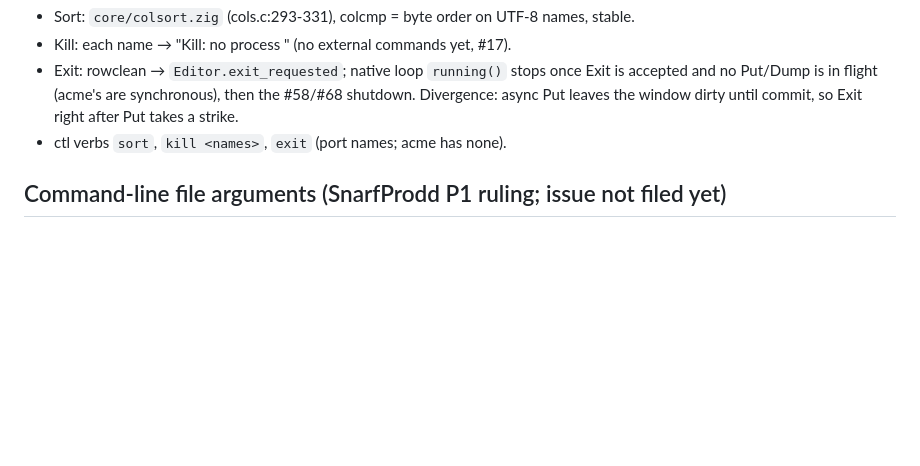
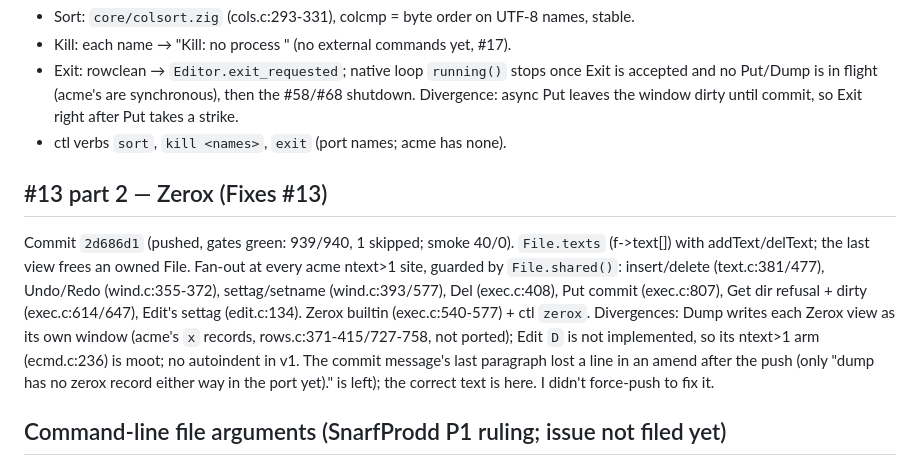
Before and after one commit to larryr/snarf, a Markdown page: notes/snarfdev1/integration.md, the part around the change. GitHub-like rendering; blank space fills up the shorter version.

Commit message:
notes: #13 Zerox commit + gates

```diff
--- a/notes/snarfdev1/integration.md
+++ b/notes/snarfdev1/integration.md
@@ -75,6 +75,20 @@ Refs #13 (Zerox still to come).
   after Put takes a strike.
 - ctl verbs `sort`, `kill <names>`, `exit` (port names; acme has none).
 
+## #13 part 2 — Zerox (Fixes #13)
+
+Commit `2d686d1` (pushed, gates green: 939/940, 1 skipped; smoke 40/0). `File.texts`
+(f->text[]) with addText/delText; the last view frees an owned File. Fan-out at every acme
+ntext>1 site, guarded by `File.shared()`: insert/delete (text.c:381/477), Undo/Redo
+(wind.c:355-372), settag/setname (wind.c:393/577), Del (exec.c:408), Put commit
+(exec.c:807), Get dir refusal + dirty (exec.c:614/647), Edit's settag (edit.c:134).
+Zerox builtin (exec.c:540-577) + ctl `zerox`. Divergences: Dump writes each Zerox view as
+its own window (acme's `x` records, rows.c:371-415/727-758, not ported); Edit `D` is not
+implemented, so its ntext>1 arm (ecmd.c:236) is moot; no autoindent in v1. The commit
+message's last paragraph lost a line in an amend after the push (only "dump has no zerox
+record either way in the port yet)." is left); the correct text is here. I didn't
+force-push to fix it.
+
 ## Command-line file arguments (SnarfProdd P1 ruling; issue not filed yet)
 
 Commit `c1d13ea` (pushed, gates green: 932/935, 3 skipped; smoke 40/0). acme.c:241-266 +
```
